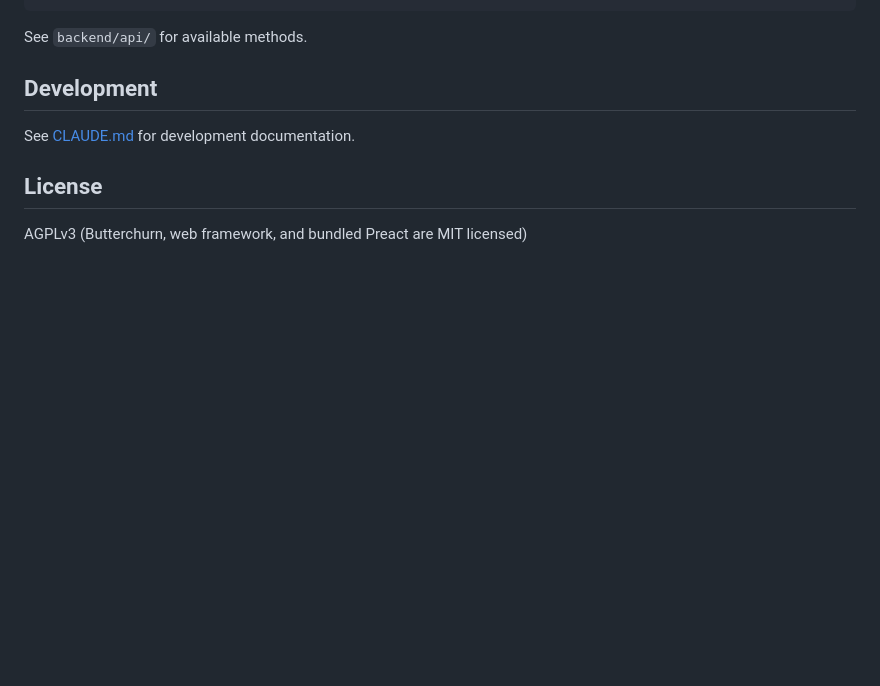
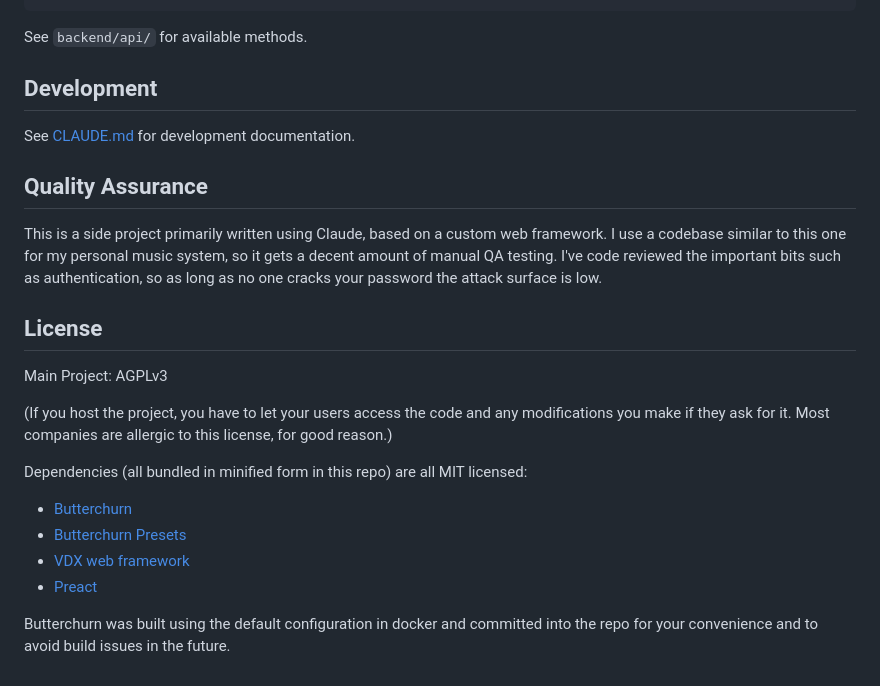
Before and after one commit to iwalton3/mrepo-web, a Markdown page: README.md, the part around the change. Drawn GitHub-style; blank space fills up the shorter version.

Commit message:
Add QA statement and clarify licenses

```diff
--- a/README.md
+++ b/README.md
@@ -239,6 +239,21 @@ See `backend/api/` for available methods.
 
 See [CLAUDE.md](CLAUDE.md) for development documentation.
 
+## Quality Assurance
+
+This is a side project primarily written using Claude, based on a custom web framework. I use a codebase similar to this one for my personal music system, so it gets a decent amount of manual QA testing. I've code reviewed the important bits such as authentication, so as long as no one cracks your password the attack surface is low.
+
 ## License
 
-AGPLv3 (Butterchurn, web framework, and bundled Preact are MIT licensed)
+Main Project: AGPLv3
+
+(If you host the project, you have to let your users access the code and any modifications you make if they ask for it. Most companies are allergic to this license, for good reason.)
+
+Dependencies (all bundled in minified form in this repo) are all MIT licensed:
+
+- [Butterchurn](https://github.com/jberg/butterchurn)
+- [Butterchurn Presets](https://github.com/jberg/butterchurn-presets)
+- [VDX web framework](https://github.com/iwalton3/vdx-web)
+- [Preact](https://github.com/iwalton3/vdx-web/tree/main/app/lib/vendor/preact)
+
+Butterchurn was built using the default configuration in docker and committed into the repo for your convenience and to avoid build issues in the future.
```
